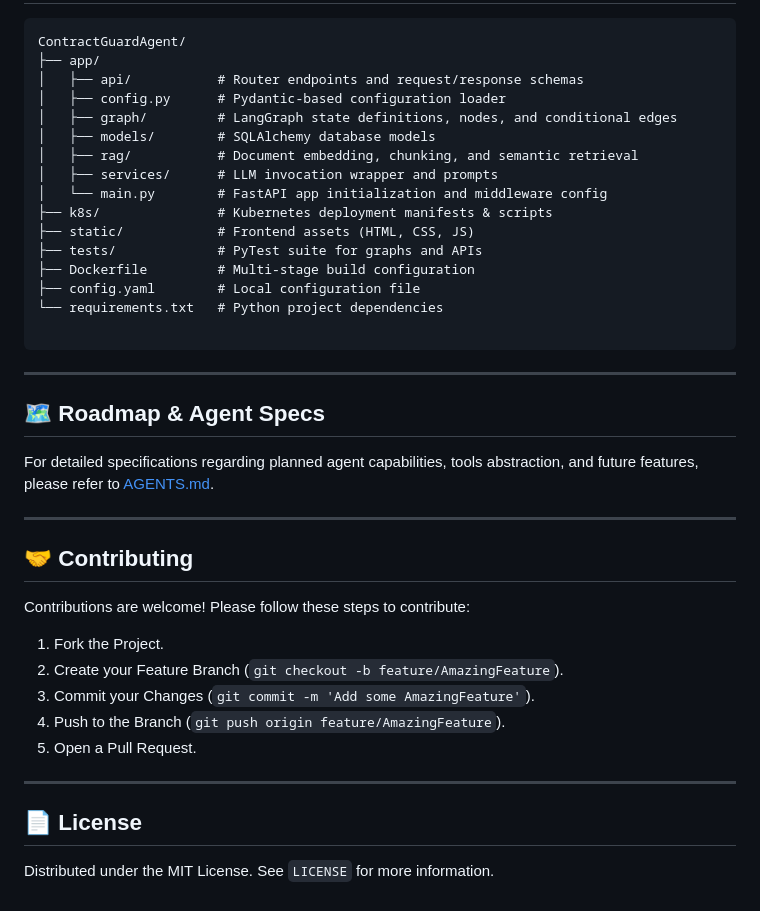
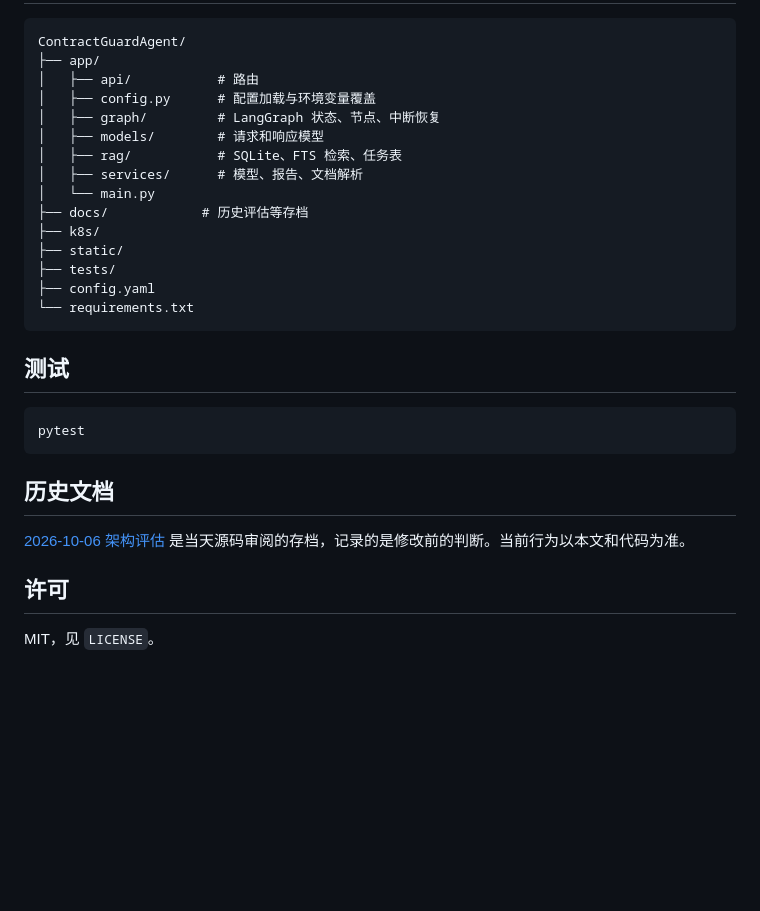
Before and after one commit to iamorangedad/ContractGuardAgent, a Markdown page: README.md, the part around one of its changes. Rendered like a GitHub page; blank space fills up the shorter version.

````diff
--- a/README.md
+++ b/README.md
@@ -149,42 +112,31 @@ database:
 ```text
 ContractGuardAgent/
 ├── app/
-│   ├── api/           # Router endpoints and request/response schemas
-│   ├── config.py      # Pydantic-based configuration loader
-│   ├── graph/         # LangGraph state definitions, nodes, and conditional edges
-│   ├── models/        # SQLAlchemy database models
-│   ├── rag/           # Document embedding, chunking, and semantic retrieval
-│   ├── services/      # LLM invocation wrapper and prompts
-│   └── main.py        # FastAPI app initialization and middleware config
-├── k8s/               # Kubernetes deployment manifests & scripts
-├── static/            # Frontend assets (HTML, CSS, JS)
-├── tests/             # PyTest suite for graphs and APIs
-├── Dockerfile         # Multi-stage build configuration
-├── config.yaml        # Local configuration file
-└── requirements.txt   # Python project dependencies
-
+│   ├── api/           # 路由
+│   ├── config.py      # 配置加载与环境变量覆盖
+│   ├── graph/         # LangGraph 状态、节点、中断恢复
+│   ├── models/        # 请求和响应模型
+│   ├── rag/           # SQLite、FTS 检索、任务表
+│   ├── services/      # 模型、报告、文档解析
+│   └── main.py
+├── docs/            # 历史评估等存档
+├── k8s/
+├── static/
+├── tests/
+├── config.yaml
+└── requirements.txt
 ```
 
----
+## 测试
 
-## 🗺️ Roadmap & Agent Specs
+```bash
+pytest
+```
 
-For detailed specifications regarding planned agent capabilities, tools abstraction, and future features, please refer to [AGENTS.md](https://www.google.com/search?q=./AGENTS.md).
+## 历史文档
 
----
+[2026-10-06 架构评估](docs/architecture-review-2026-10-06.md) 是当天源码审阅的存档，记录的是修改前的判断。当前行为以本文和代码为准。
 
-## 🤝 Contributing
+## 许可
 
-Contributions are welcome! Please follow these steps to contribute:
-
-1. Fork the Project.
-2. Create your Feature Branch (`git checkout -b feature/AmazingFeature`).
-3. Commit your Changes (`git commit -m 'Add some AmazingFeature'`).
-4. Push to the Branch (`git push origin feature/AmazingFeature`).
-5. Open a Pull Request.
-
----
-
-## 📄 License
-
-Distributed under the MIT License. See `LICENSE` for more information.
+MIT，见 `LICENSE`。
````
Also changed, not shown: other parts of README.md (+82 -119 lines).
